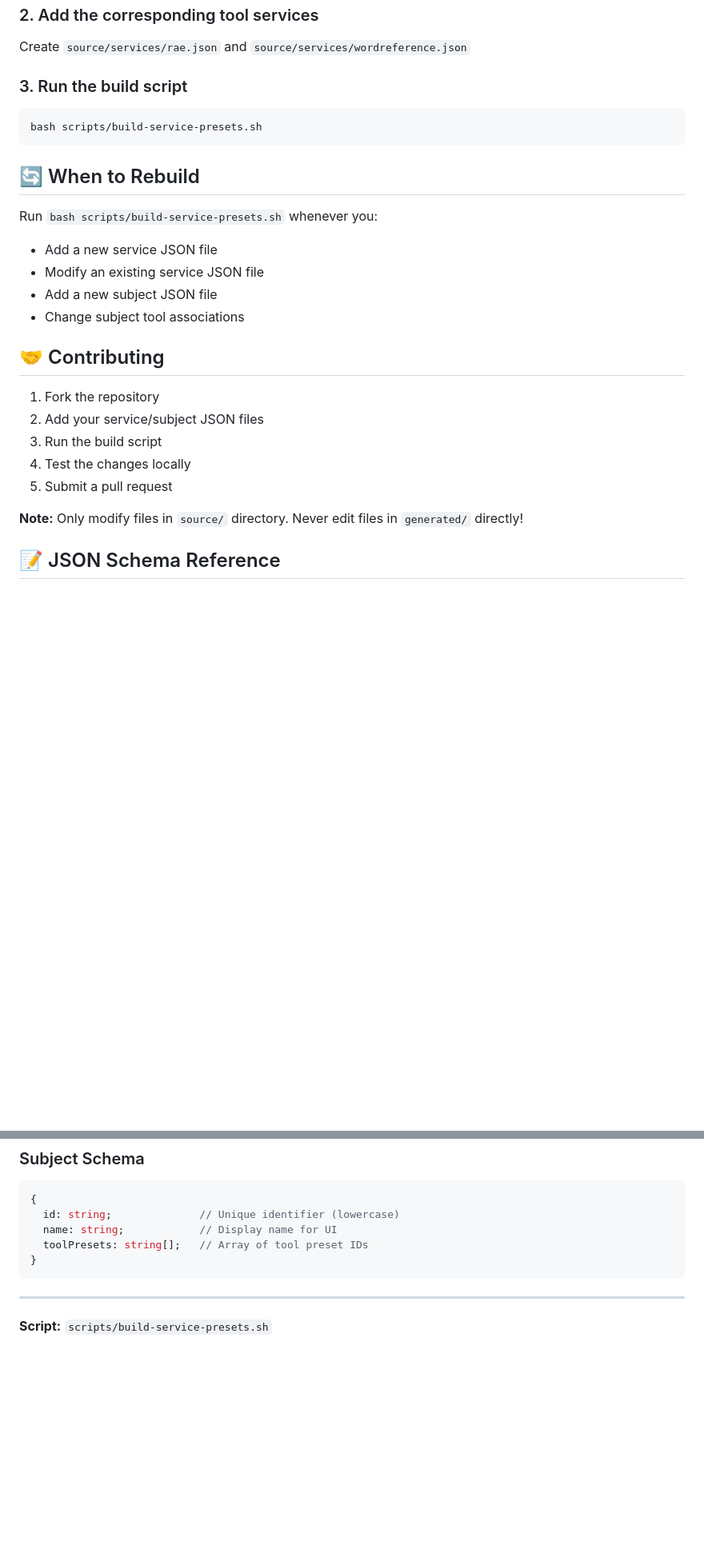
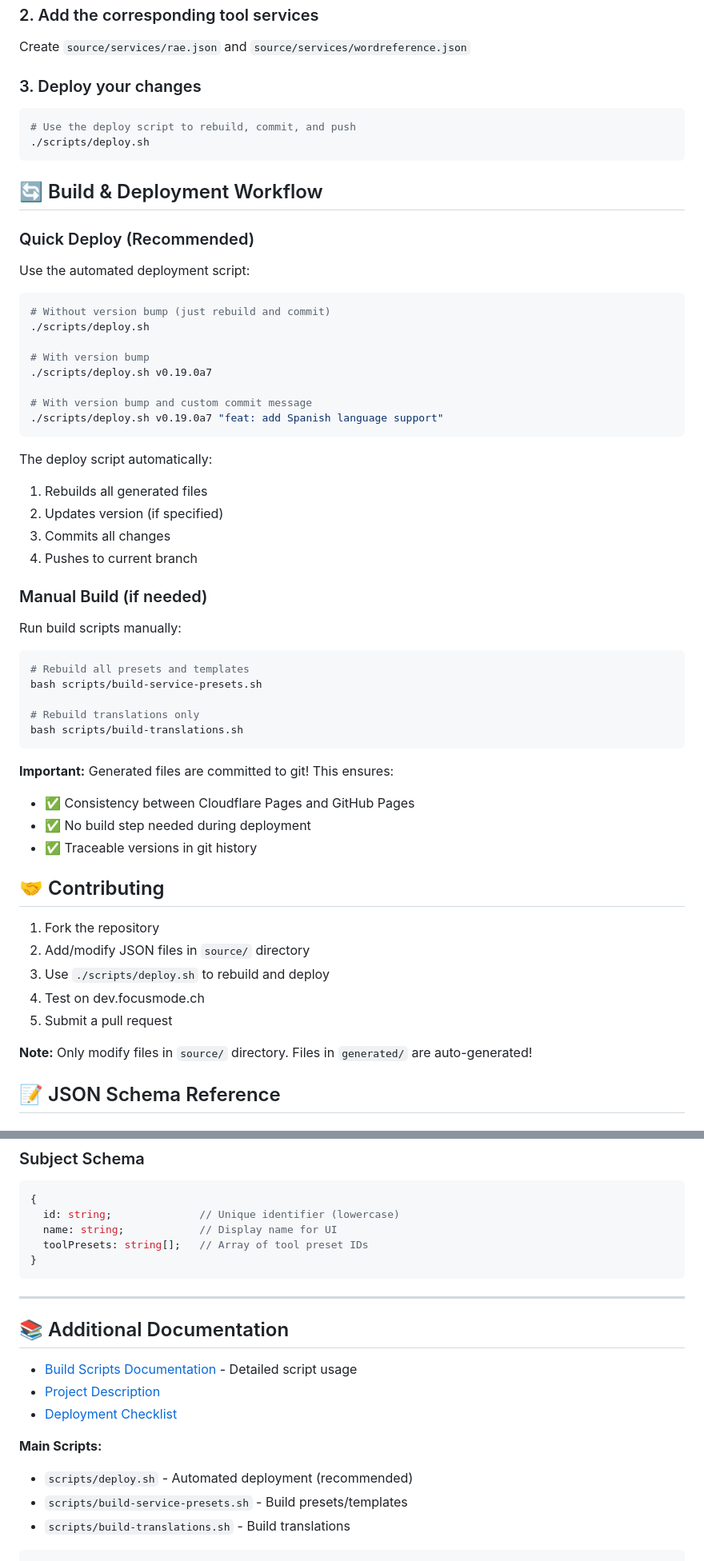
Before and after one commit to markuskiller/SEBConfigGenerator, a Markdown page: templates/README.md, 2 parts joined by grey strips. Shown at 80% size. Drawn GitHub-style; blank space fills up the shorter version.

Commit message:
docs: update templates README with new deployment workflow

`````diff
--- a/templates/README.md
+++ b/templates/README.md
@@ -85,29 +84,62 @@ Example: `templates/source/subjects/spanish.json`
 
 Create `source/services/rae.json` and `source/services/wordreference.json`
 
-### 3. Run the build script
+### 3. Deploy your changes
 
 ```bash
-bash scripts/build-service-presets.sh
+# Use the deploy script to rebuild, commit, and push
+./scripts/deploy.sh
 ```
 
-## 🔄 When to Rebuild
+## 🔄 Build & Deployment Workflow
 
-Run `bash scripts/build-service-presets.sh` whenever you:
-- Add a new service JSON file
-- Modify an existing service JSON file
-- Add a new subject JSON file
-- Change subject tool associations
+### Quick Deploy (Recommended)
+
+Use the automated deployment script:
+
+```bash
+# Without version bump (just rebuild and commit)
+./scripts/deploy.sh
+
+# With version bump
+./scripts/deploy.sh v0.19.0a7
+
+# With version bump and custom commit message
+./scripts/deploy.sh v0.19.0a7 "feat: add Spanish language support"
+```
+
+The deploy script automatically:
+1. Rebuilds all generated files
+2. Updates version (if specified)
+3. Commits all changes
+4. Pushes to current branch
+
+### Manual Build (if needed)
+
+Run build scripts manually:
+
+```bash
+# Rebuild all presets and templates
+bash scripts/build-service-presets.sh
+
+# Rebuild translations only
+bash scripts/build-translations.sh
+```
+
+**Important:** Generated files are committed to git! This ensures:
+- ✅ Consistency between Cloudflare Pages and GitHub Pages
+- ✅ No build step needed during deployment
+- ✅ Traceable versions in git history
 
 ## 🤝 Contributing
 
 1. Fork the repository
-2. Add your service/subject JSON files
-3. Run the build script
-4. Test the changes locally
+2. Add/modify JSON files in `source/` directory
+3. Use `./scripts/deploy.sh` to rebuild and deploy
+4. Test on dev.focusmode.ch
 5. Submit a pull request
 
-**Note:** Only modify files in `source/` directory. Never edit files in `generated/` directly!
+**Note:** Only modify files in `source/` directory. Files in `generated/` are auto-generated!
 
 ## 📝 JSON Schema Reference
 
@@ -138,4 +170,15 @@ Run `bash scripts/build-service-presets.sh` whenever you:
 
 ---
 
-**Script:** `scripts/build-service-presets.sh`
+## 📚 Additional Documentation
+
+- [Build Scripts Documentation](../scripts/README.md) - Detailed script usage
+- [Project Description](../docs/en/PROJECT_DESCRIPTION_EN.md)
+- [Deployment Checklist](../docs/en/DEPLOYMENT_CHECKLIST.md)
+
+**Main Scripts:**
+- `scripts/deploy.sh` - Automated deployment (recommended)
+- `scripts/build-service-presets.sh` - Build presets/templates
+- `scripts/build-translations.sh` - Build translations
+
+````
`````
Also changed, not shown: other parts of templates/README.md (+3 -4 lines).
